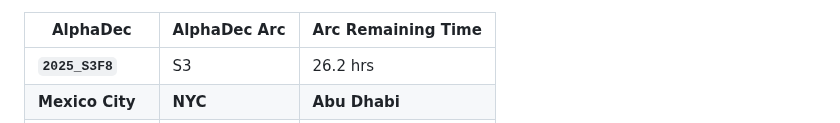
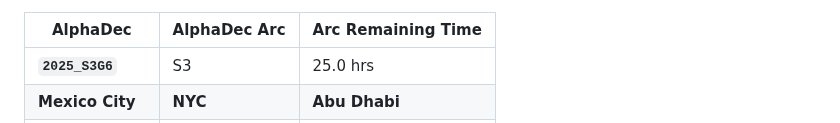
Before and after one commit to firasd/alphadec, a Markdown page: README.md, the part around one of its changes. GitHub-like rendering.

Commit message:
Update clock in README

```diff
--- a/README.md
+++ b/README.md
@@ -20,5 +20,5 @@ Current time snapshot (automatically updated; may be around 1 hour behind):
 
 | AlphaDec | AlphaDec Arc | Arc Remaining Time |
 |----------|---------------|--------------------|
-| **`2025_S3F8`** | S3 | 26.2 hrs|
+| **`2025_S3G6`** | S3 | 25.0 hrs|
 |  **Mexico City** |  **NYC** |  **Abu Dhabi** |
```
Also changed, not shown: other parts of README.md (+3 -3 lines).
